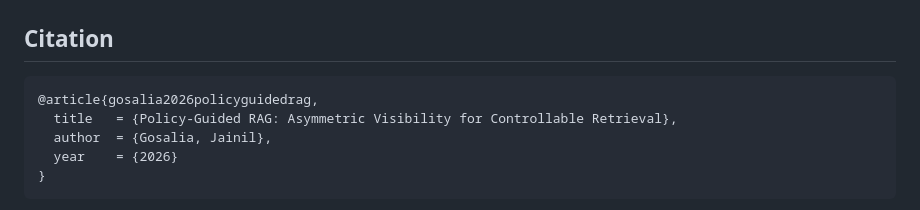
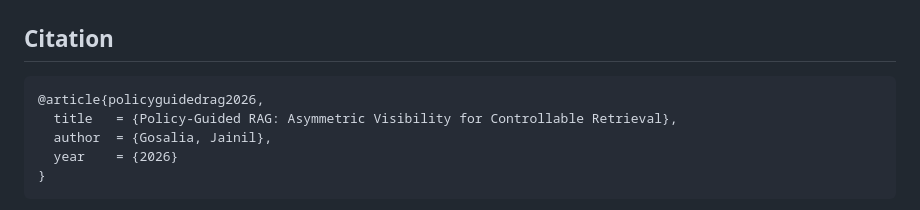
Before and after one commit to Jainil-Gosalia/policy-guided-rag, a Markdown page: README.md, the part around the change. GitHub-like rendering.

Commit message:
anonymization: neutral bibtex cite key (no author substring)
Co-Authored-By: Claude Opus 4.8 (1M context) <noreply@anthropic.com>

````diff
--- a/README.md
+++ b/README.md
@@ -206,7 +206,7 @@ pytest            # fast unit tests (metrics, stats, config, data integrity)
 ## Citation
 
 ```bibtex
-@article{gosalia2026policyguidedrag,
+@article{policyguidedrag2026,
   title   = {Policy-Guided RAG: Asymmetric Visibility for Controllable Retrieval},
   author  = {Gosalia, Jainil},
   year    = {2026}
````
